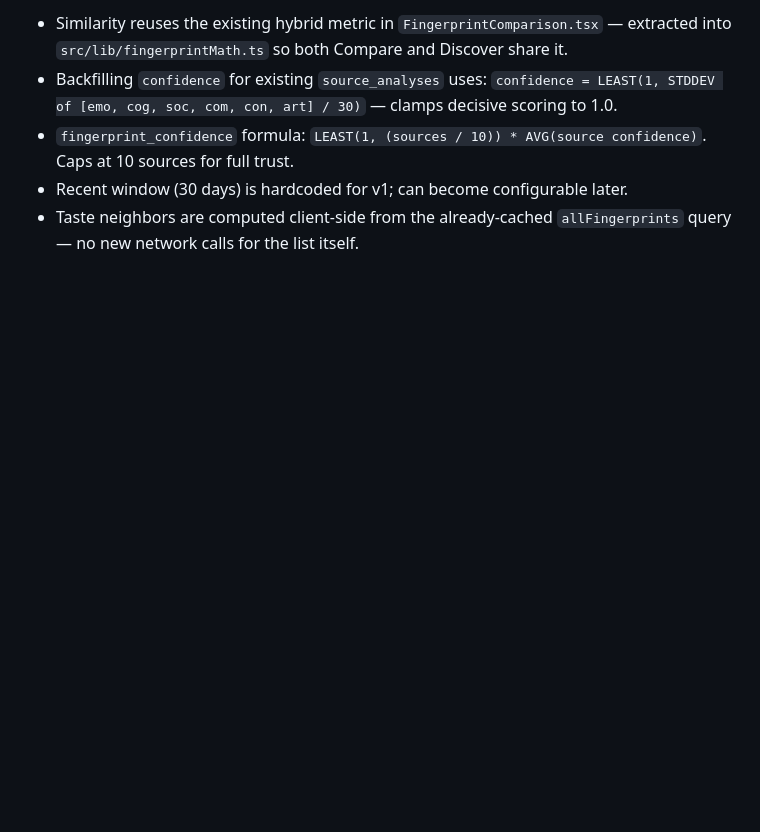
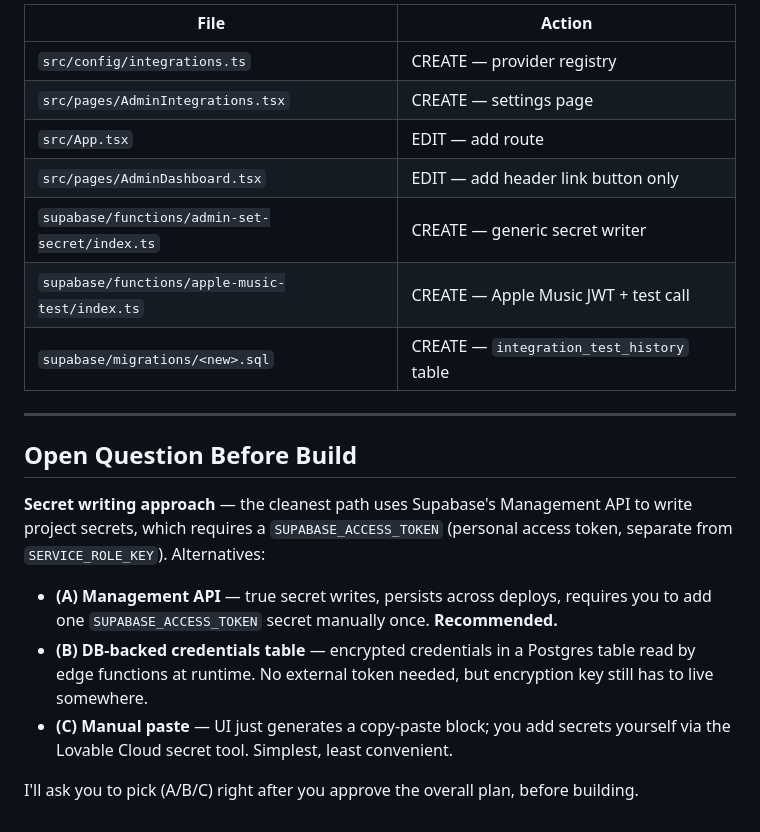
Before and after one commit to SamChern/sonic-assignment-machine, a Markdown page: .lovable/plan.md, the part around one of its changes. GitHub-like rendering; blank space fills up the shorter version.

```diff
--- a/.lovable/plan.md
+++ b/.lovable/plan.md
@@ -86,6 +124,22 @@ This plan adds three layered enhancements to the fingerprint system: **Confidenc
 
-- Similarity reuses the existing hybrid metric in `FingerprintComparison.tsx` — extracted into `src/lib/fingerprintMath.ts` so both Compare and Discover share it.
-- Backfilling `confidence` for existing `source_analyses` uses: `confidence = LEAST(1, STDDEV of [emo, cog, soc, com, con, art] / 30)` — clamps decisive scoring to 1.0.
-- `fingerprint_confidence` formula: `LEAST(1, (sources / 10)) * AVG(source confidence)`. Caps at 10 sources for full trust.
-- Recent window (30 days) is hardcoded for v1; can become configurable later.
-- Taste neighbors are computed client-side from the already-cached `allFingerprints` query — no new network calls for the list itself.
+| File | Action |
+|---|---|
+| `src/config/integrations.ts` | CREATE — provider registry |
+| `src/pages/AdminIntegrations.tsx` | CREATE — settings page |
+| `src/App.tsx` | EDIT — add route |
+| `src/pages/AdminDashboard.tsx` | EDIT — add header link button only |
+| `supabase/functions/admin-set-secret/index.ts` | CREATE — generic secret writer |
+| `supabase/functions/apple-music-test/index.ts` | CREATE — Apple Music JWT + test call |
+| `supabase/migrations/<new>.sql` | CREATE — `integration_test_history` table |
+
+---
+
+## Open Question Before Build
+
+**Secret writing approach** — the cleanest path uses Supabase's Management API to write project secrets, which requires a `SUPABASE_ACCESS_TOKEN` (personal access token, separate from `SERVICE_ROLE_KEY`). Alternatives:
+
+- **(A) Management API** — true secret writes, persists across deploys, requires you to add one `SUPABASE_ACCESS_TOKEN` secret manually once. **Recommended.**
+- **(B) DB-backed credentials table** — encrypted credentials in a Postgres table read by edge functions at runtime. No external token needed, but encryption key still has to live somewhere.
+- **(C) Manual paste** — UI just generates a copy-paste block; you add secrets yourself via the Lovable Cloud secret tool. Simplest, least convenient.
+
+I'll ask you to pick (A/B/C) right after you approve the overall plan, before building.
```
Also changed, not shown: other parts of .lovable/plan.md (+101 -63 lines).
